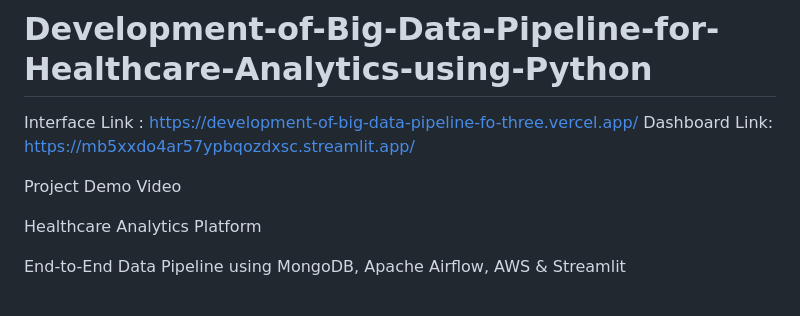
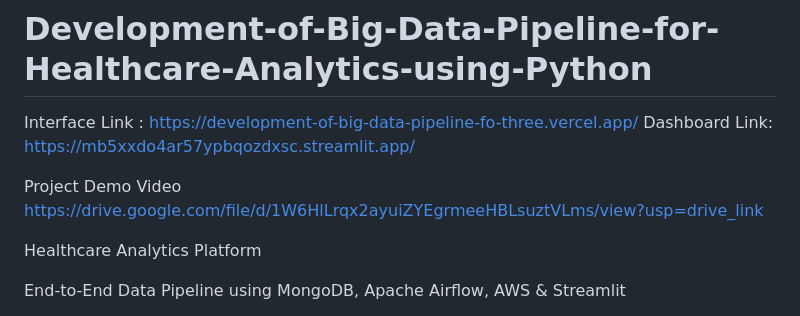
Before and after one commit to NandiniKunche/Development-of-Big-Data-Pipeline-for-Healthcare-Analytics-using-Python, a Markdown page: README.md, the part around the change. GitHub-like rendering.

Commit message:
Add demo video link to README
Added a link to the project demo video in the README.

```diff
--- a/README.md
+++ b/README.md
@@ -4,6 +4,7 @@ Interface Link : https://development-of-big-data-pipeline-fo-three.vercel.app/
 Dashboard Link: https://mb5xxdo4ar57ypbqozdxsc.streamlit.app/
 
 Project Demo Video
+https://drive.google.com/file/d/1W6HlLrqx2ayuiZYEgrmeeHBLsuztVLms/view?usp=drive_link
 
 Healthcare Analytics Platform
 
```
